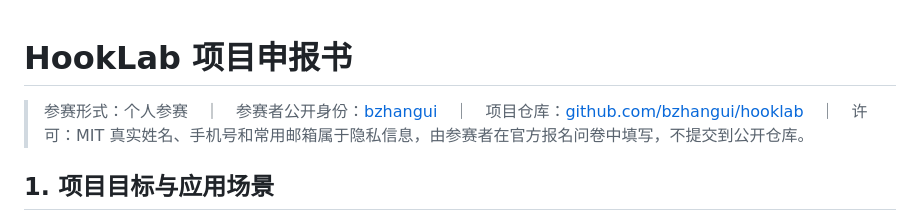
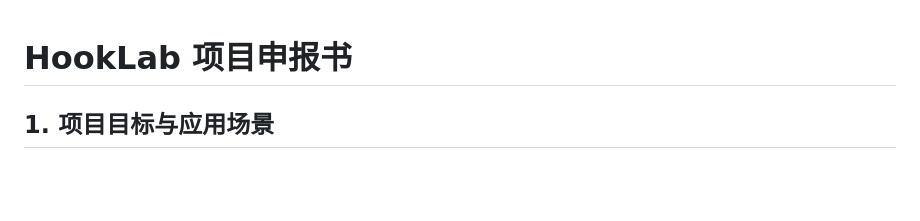
Before and after one commit to bzhangui/hooklab, a Markdown page: docs/PROJECT_PROPOSAL.md, the part around the change. Rendered like a GitHub page; blank space fills up the shorter version.

Commit message:
docs: remove application metadata banner

```diff
--- a/docs/PROJECT_PROPOSAL.md
+++ b/docs/PROJECT_PROPOSAL.md
@@ -1,7 +1,4 @@
 # HookLab 项目申报书
-
-> 参赛形式：个人参赛　｜　参赛者公开身份：[bzhangui](https://github.com/bzhangui)　｜　项目仓库：[github.com/bzhangui/hooklab](https://github.com/bzhangui/hooklab)　｜　许可：MIT
-> 真实姓名、手机号和常用邮箱属于隐私信息，由参赛者在官方报名问卷中填写，不提交到公开仓库。
 
 ## 1. 项目目标与应用场景
 
```
